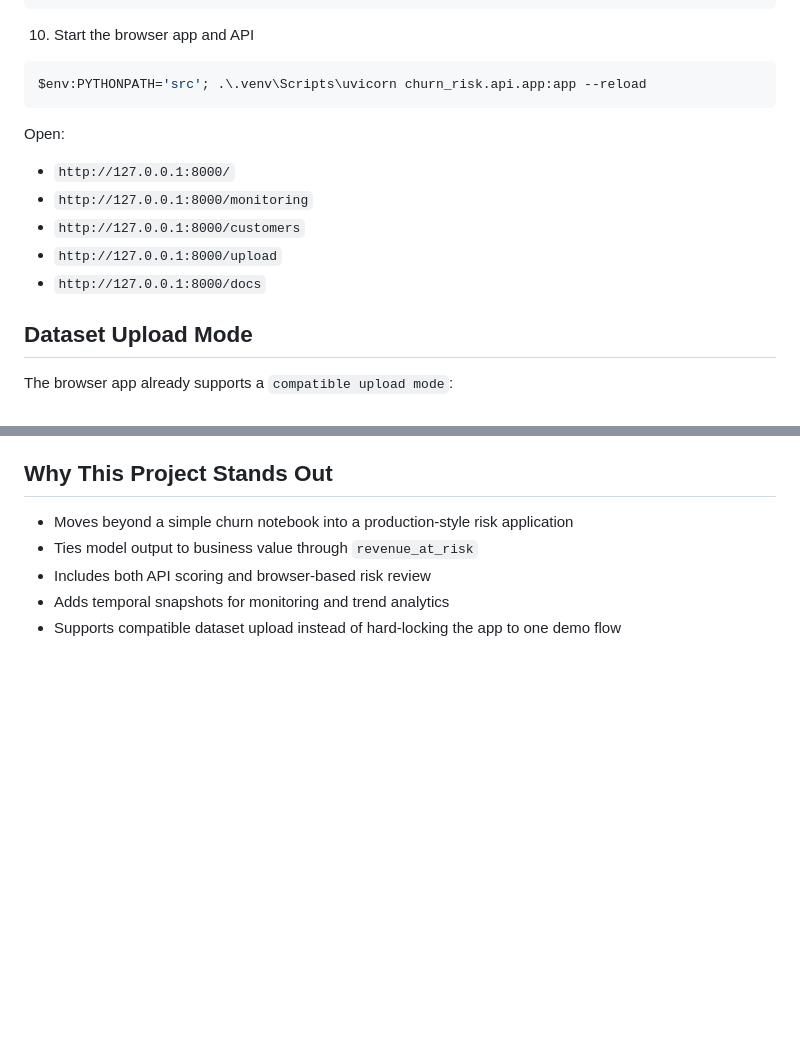
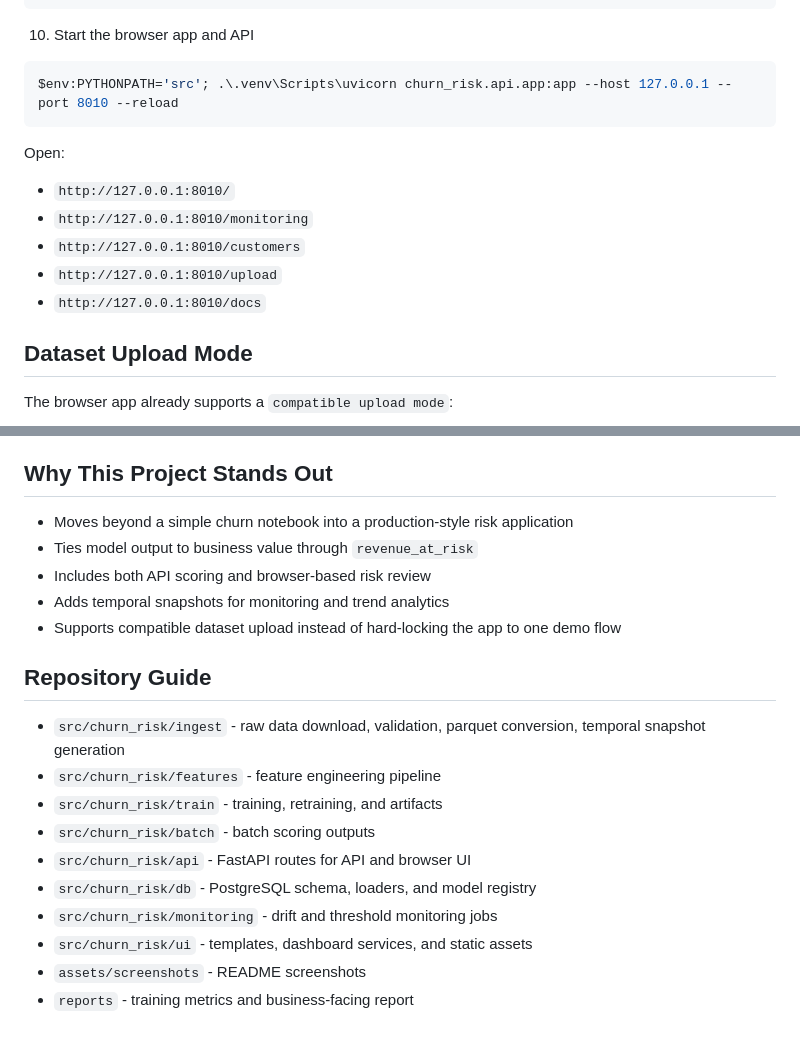
Before and after one commit to vegaFlex/churn-revenue-risk-prod, a Markdown page: README.md, 2 parts joined by grey strips. Drawn GitHub-style; blank space fills up the shorter version.

````diff
--- a/README.md
+++ b/README.md
@@ -198,15 +226,15 @@ $env:PYTHONPATH='src'; .\.venv\Scripts\python -m churn_risk.monitoring.threshold
 10. Start the browser app and API
 
 ```powershell
-$env:PYTHONPATH='src'; .\.venv\Scripts\uvicorn churn_risk.api.app:app --reload
+$env:PYTHONPATH='src'; .\.venv\Scripts\uvicorn churn_risk.api.app:app --host 127.0.0.1 --port 8010 --reload
 ```
 
 Open:
-- `http://127.0.0.1:8000/`
-- `http://127.0.0.1:8000/monitoring`
-- `http://127.0.0.1:8000/customers`
-- `http://127.0.0.1:8000/upload`
-- `http://127.0.0.1:8000/docs`
+- `http://127.0.0.1:8010/`
+- `http://127.0.0.1:8010/monitoring`
+- `http://127.0.0.1:8010/customers`
+- `http://127.0.0.1:8010/upload`
+- `http://127.0.0.1:8010/docs`
 
 ## Dataset Upload Mode
 The browser app already supports a `compatible upload mode`:
@@ -257,3 +285,15 @@ Current test coverage:
 - Includes both API scoring and browser-based risk review
 - Adds temporal snapshots for monitoring and trend analytics
 - Supports compatible dataset upload instead of hard-locking the app to one demo flow
+
+## Repository Guide
+- `src/churn_risk/ingest` - raw data download, validation, parquet conversion, temporal snapshot generation
+- `src/churn_risk/features` - feature engineering pipeline
+- `src/churn_risk/train` - training, retraining, and artifacts
+- `src/churn_risk/batch` - batch scoring outputs
+- `src/churn_risk/api` - FastAPI routes for API and browser UI
+- `src/churn_risk/db` - PostgreSQL schema, loaders, and model registry
+- `src/churn_risk/monitoring` - drift and threshold monitoring jobs
+- `src/churn_risk/ui` - templates, dashboard services, and static assets
+- `assets/screenshots` - README screenshots
+- `reports` - training metrics and business-facing report
````
Also changed, not shown: other parts of README.md (+29 -1 lines), assets/screenshots/customers.png (added), assets/screenshots/dashboard.png (added), assets/screenshots/docs.png (added), assets/screenshots/monitoring.png (added), assets/screenshots/upload.png (added), 7 other files.
